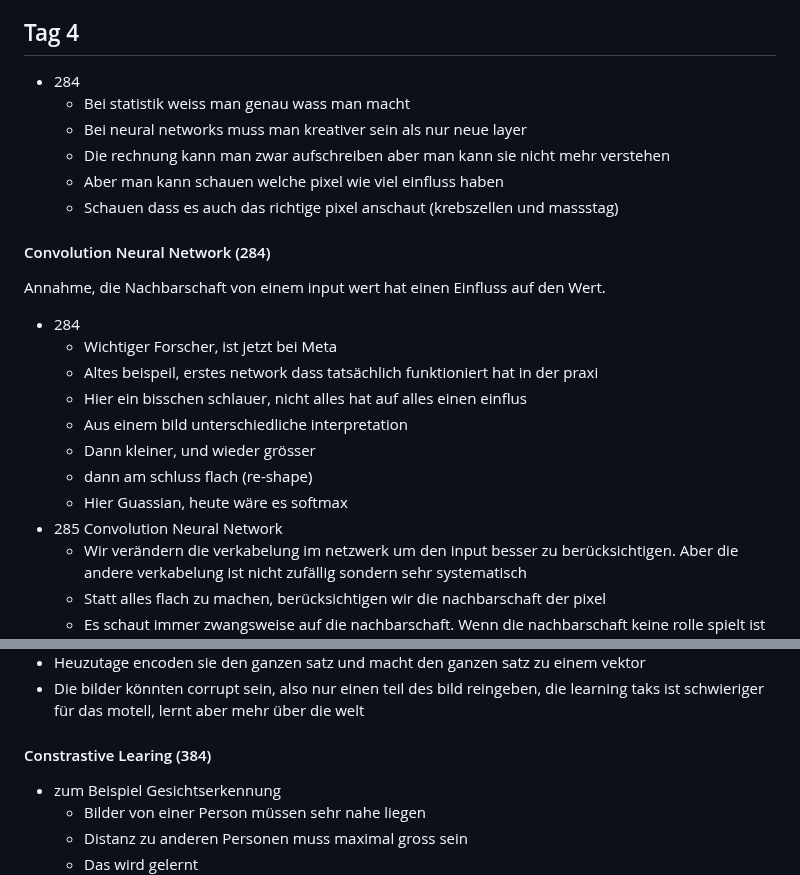
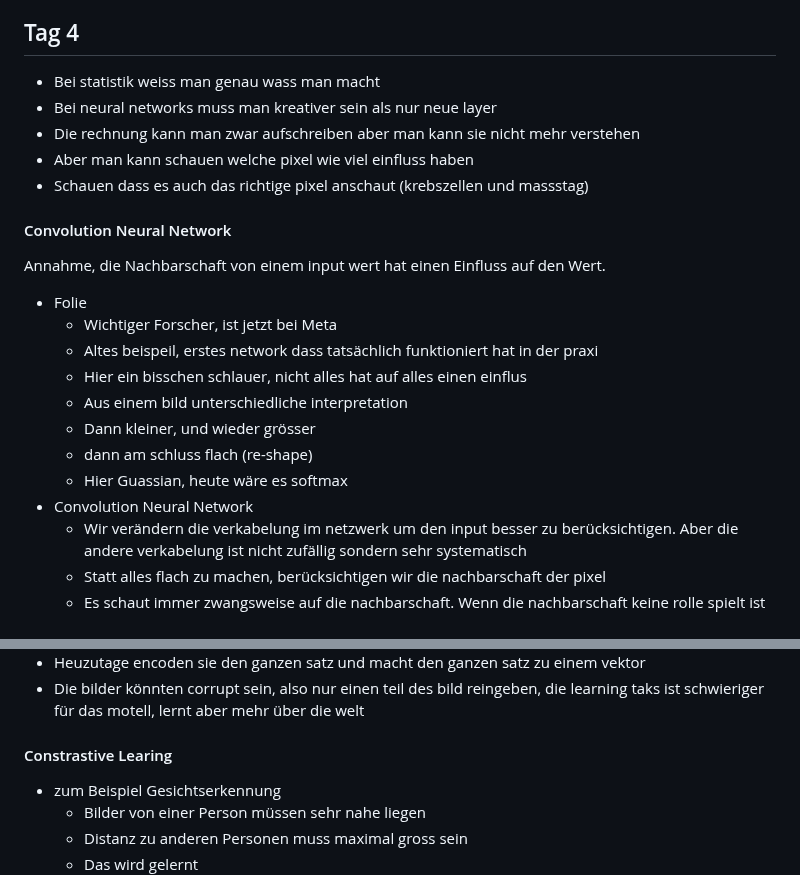
Before and after one commit to Nora-Olivia-Ammann/cas_data_science, a Markdown page: 0_Notes/09_Machine_Learning.md, 2 parts joined by grey strips. Rendered like a GitHub page.

```diff
--- a/0_Notes/09_Machine_Learning.md
+++ b/0_Notes/09_Machine_Learning.md
@@ -852,18 +852,17 @@ layer für layer ist alles mit allem verbunden horizontal
 
 ## Tag 4
 
-- 284
   - Bei statistik weiss man genau wass man macht
   - Bei neural networks muss man kreativer sein als nur neue layer
   - Die rechnung kann man zwar aufschreiben aber man kann sie nicht mehr verstehen
   - Aber man kann schauen welche pixel wie viel einfluss haben
   - Schauen dass es auch das richtige pixel anschaut (krebszellen und massstag)
 
-#### Convolution Neural Network (284)
+#### Convolution Neural Network
 
 Annahme, die Nachbarschaft von einem input wert hat einen Einfluss auf den Wert.
 
-- 284
+- Folie
   - Wichtiger Forscher, ist jetzt bei Meta
   - Altes beispeil, erstes network dass tatsächlich funktioniert hat in der praxi
   - Hier ein bisschen schlauer, nicht alles hat auf alles einen einflus
@@ -871,7 +870,7 @@ Annahme, die Nachbarschaft von einem input wert hat einen Einfluss auf den Wert.
   - Dann kleiner, und wieder grösser
   - dann am schluss flach (re-shape)
   - Hier Guassian, heute wäre es softmax
-- 285 Convolution Neural Network
+- Convolution Neural Network
   - Wir verändern die verkabelung im netzwerk um den input besser zu berücksichtigen. Aber die andere verkabelung ist nicht zufällig sondern sehr systematisch
   - Statt alles flach zu machen, berücksichtigen wir die nachbarschaft der pixel
   - Es schaut immer zwangsweise auf die nachbarschaft. Wenn die nachbarschaft keine rolle spielt ist CNN nicht die richtige wahl
@@ -928,7 +927,7 @@ Annahme, die Nachbarschaft von einem input wert hat einen Einfluss auf den Wert.
 - Heuzutage encoden sie den ganzen satz und macht den ganzen satz zu einem vektor
 - Die bilder könnten corrupt sein, also nur einen teil des bild reingeben, die learning taks ist schwieriger für das motell, lernt aber mehr über die welt
 
-#### Constrastive Learing (384)
+#### Constrastive Learing
 
 
 - zum Beispiel Gesichtserkennung
```
Also changed, not shown: other parts of 0_Notes/09_Machine_Learning.md (+36 -10 lines).
